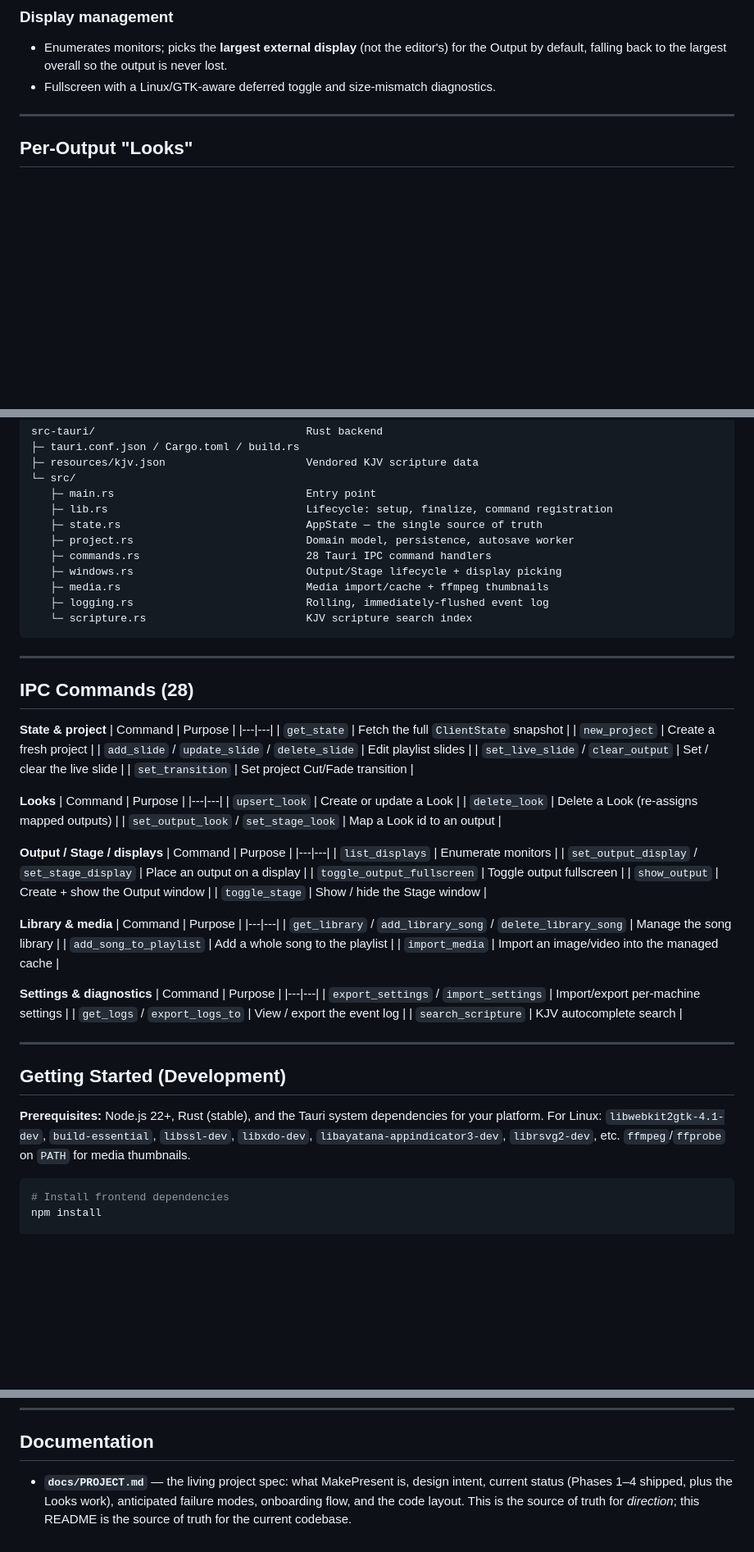
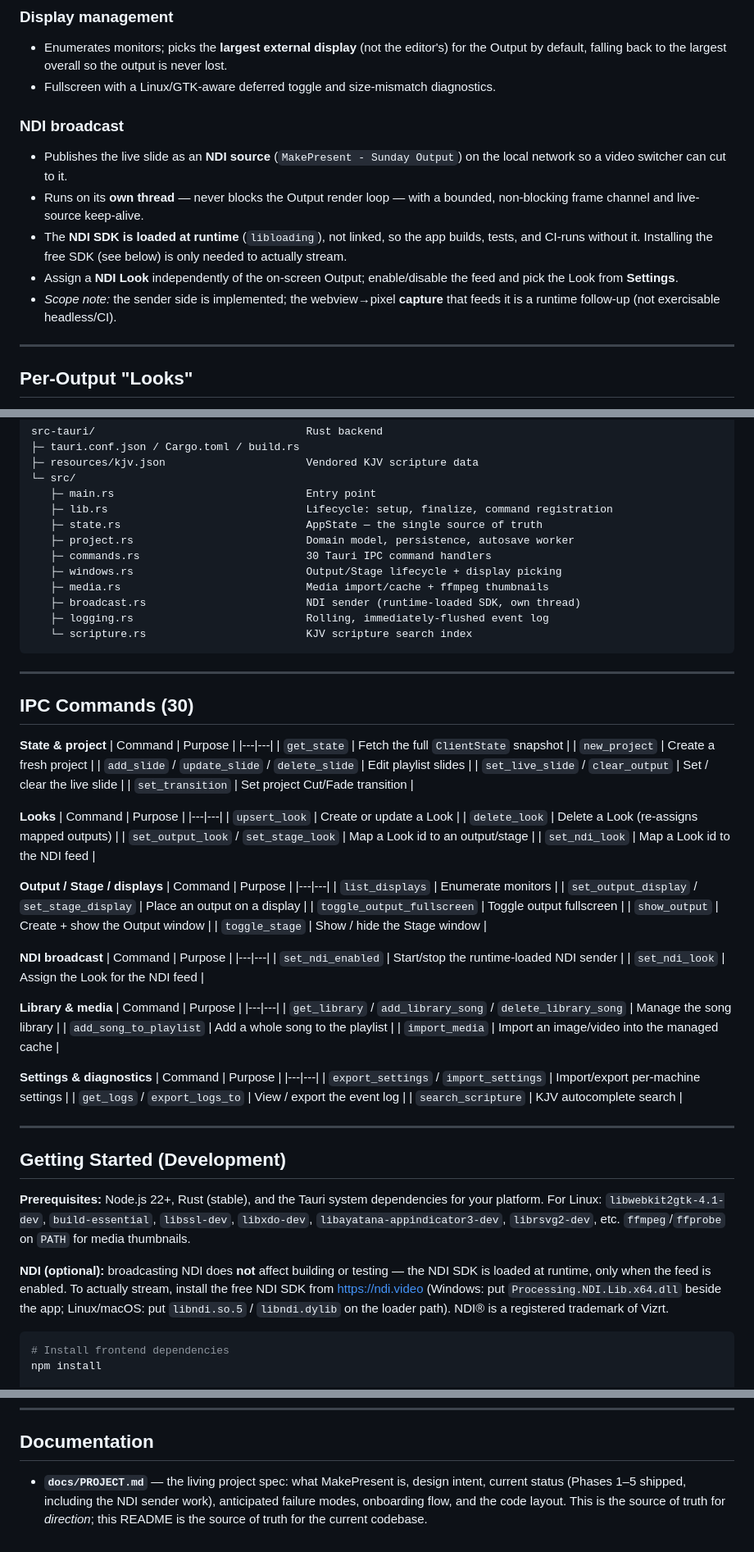
Before and after one commit to makemissionllc/MakePresent, a Markdown page: README.md, 3 parts joined by grey strips. Shown at 82% size. Rendered like a GitHub page; blank space fills up the shorter version.

Commit message:
docs: document NDI broadcast, SDK runtime-loading, and licensing

````diff
--- a/README.md
+++ b/README.md
@@ -207,6 +207,19 @@ and shows a recovery notice when the prior exit was unclean.
 - Fullscreen with a Linux/GTK-aware deferred toggle and size-mismatch
   diagnostics.
 
+### NDI broadcast
+- Publishes the live slide as an **NDI source** (`MakePresent - Sunday Output`)
+  on the local network so a video switcher can cut to it.
+- Runs on its **own thread** — never blocks the Output render loop — with a
+  bounded, non-blocking frame channel and live-source keep-alive.
+- The **NDI SDK is loaded at runtime** (`libloading`), not linked, so the app
+  builds, tests, and CI-runs without it. Installing the free SDK (see below)
+  is only needed to actually stream.
+- Assign a **NDI Look** independently of the on-screen Output; enable/disable
+  the feed and pick the Look from **Settings**.
+- *Scope note:* the sender side is implemented; the webview→pixel **capture**
+  that feeds it is a runtime follow-up (not exercisable headless/CI).
+
 ---
 
 ## Per-Output "Looks"
@@ -290,16 +305,17 @@ src-tauri/                                 Rust backend
    ├─ lib.rs                               Lifecycle: setup, finalize, command registration
    ├─ state.rs                             AppState — the single source of truth
    ├─ project.rs                           Domain model, persistence, autosave worker
-   ├─ commands.rs                          28 Tauri IPC command handlers
+   ├─ commands.rs                          30 Tauri IPC command handlers
    ├─ windows.rs                           Output/Stage lifecycle + display picking
    ├─ media.rs                             Media import/cache + ffmpeg thumbnails
+   ├─ broadcast.rs                         NDI sender (runtime-loaded SDK, own thread)
    ├─ logging.rs                           Rolling, immediately-flushed event log
    └─ scripture.rs                         KJV scripture search index
 ```
 
 ---
 
-## IPC Commands (28)
+## IPC Commands (30)
 
 **State & project**
 | Command | Purpose |
@@ -315,7 +331,8 @@ src-tauri/                                 Rust backend
 |---|---|
 | `upsert_look` | Create or update a Look |
 | `delete_look` | Delete a Look (re-assigns mapped outputs) |
-| `set_output_look` / `set_stage_look` | Map a Look id to an output |
+| `set_output_look` / `set_stage_look` | Map a Look id to an output/stage |
+| `set_ndi_look` | Map a Look id to the NDI feed |
 
 **Output / Stage / displays**
 | Command | Purpose |
@@ -325,6 +342,12 @@ src-tauri/                                 Rust backend
 | `toggle_output_fullscreen` | Toggle output fullscreen |
 | `show_output` | Create + show the Output window |
 | `toggle_stage` | Show / hide the Stage window |
+
+**NDI broadcast**
+| Command | Purpose |
+|---|---|
+| `set_ndi_enabled` | Start/stop the runtime-loaded NDI sender |
+| `set_ndi_look` | Assign the Look for the NDI feed |
 
 **Library & media**
 | Command | Purpose |
@@ -348,6 +371,12 @@ src-tauri/                                 Rust backend
 dependencies for your platform. For Linux: `libwebkit2gtk-4.1-dev`,
 `build-essential`, `libssl-dev`, `libxdo-dev`, `libayatana-appindicator3-dev`,
 `librsvg2-dev`, etc. `ffmpeg`/`ffprobe` on `PATH` for media thumbnails.
+
+**NDI (optional):** broadcasting NDI does **not** affect building or testing —
+the NDI SDK is loaded at runtime, only when the feed is enabled. To actually
+stream, install the free NDI SDK from <https://ndi.video> (Windows: put
+`Processing.NDI.Lib.x64.dll` beside the app; Linux/macOS: put `libndi.so.5` /
+`libndi.dylib` on the loader path). NDI® is a registered trademark of Vizrt.
 
 ```bash
 # Install frontend dependencies
@@ -432,7 +461,7 @@ largest remaining) rather than crash.
 ## Documentation
 
 - **`docs/PROJECT.md`** — the living project spec: what MakePresent is, design
-  intent, current status (Phases 1–4 shipped, plus the Looks work), anticipated
-  failure modes, onboarding flow, and the code layout. This is the source of
-  truth for *direction*; this README is the source of truth for the current
-  codebase.
+  intent, current status (Phases 1–5 shipped, including the NDI sender work),
+  anticipated failure modes, onboarding flow, and the code layout. This is the
+  source of truth for *direction*; this README is the source of truth for the
+  current codebase.
````
Also changed, not shown: other parts of README.md (+10 -8 lines), docs/PROJECT.md (+51 -4 lines).
